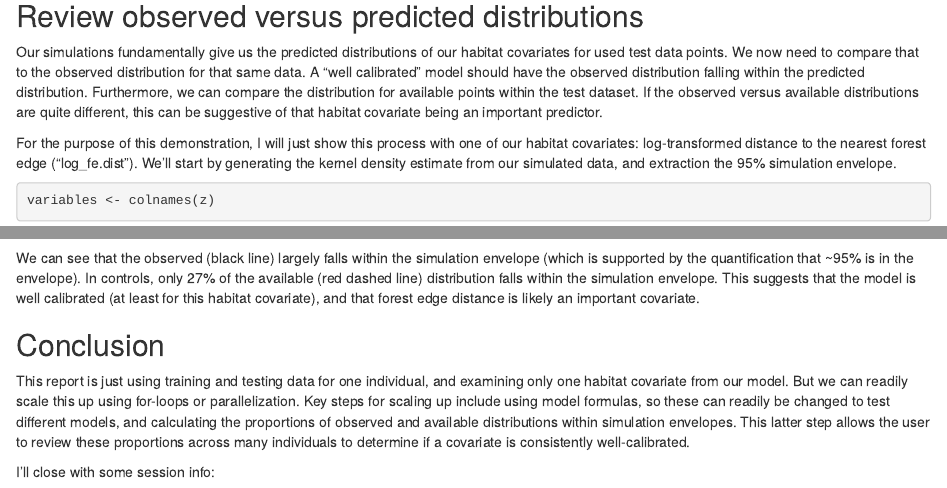
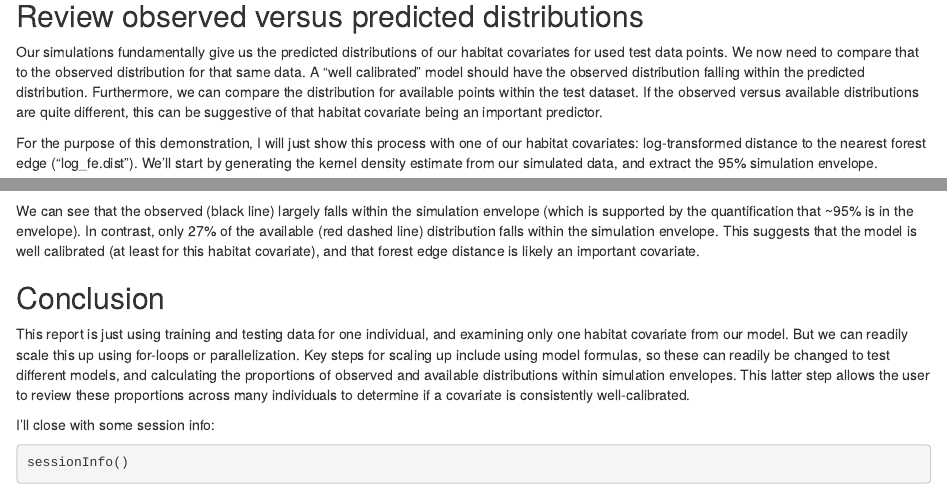
Before and after one commit to mjones029/WTD_habitat_selection, an R Markdown document (Scripts/UHC_plots.Rmd): the page in a window 1100 px wide, from 4670 px down, and a second part further down, joined at a grey line. Rendered offline with R 4.5, knitr and Pandoc, with nearby package versions; some code elsewhere in the file could not run offline.

Commit message:
Fix some typos

````diff
--- a/Scripts/UHC_plots.Rmd
+++ b/Scripts/UHC_plots.Rmd
@@ -209,12 +209,13 @@ xchoice.full <- uhc_sim.strat(nsims = 100,
 
 Our simulations fundamentally give us the predicted distributions of our habitat covariates for used test data points. We now need to compare that to the observed distribution for that same data. A "well calibrated" model should have the observed distribution falling within the predicted distribution. Furthermore, we can compare the distribution for available points within the test dataset. If the observed versus available distributions are quite different, this can be suggestive of that habitat covariate being an important predictor.
 
-For the purpose of this demonstration, I will just show this process with one of our habitat covariates: log-transformed distance to the nearest forest edge ("log_fe.dist"). We'll start by generating the kernel density estimate from our simulated data, and extraction the 95% simulation envelope.
+For the purpose of this demonstration, I will just show this process with one of our habitat covariates: log-transformed distance to the nearest forest edge ("log_fe.dist"). We'll start by generating the kernel density estimate from our simulated data, and extract the 95% simulation envelope.
 
 ```{r}
 variables <- colnames(z)
 v <- which(variables=="log_fe.dist")
 
+## kernel density estimate from simulated data
 denshats.full <- uhc_dens(rand_sims=xchoice.full[,,v],
                           dat=z[mdat.test$case_,v],
                           avail=z[!mdat.test$case_,v], gridsize = 2000)
@@ -294,7 +295,7 @@ ggplot() +
 
 ```
 
-We can see that the observed (black line) largely falls within the simulation envelope (which is supported by the quantification that ~95% is in the envelope). In controls, only 27% of the available (red dashed line) distribution falls within the simulation envelope. This suggests that the model is well calibrated (at least for this habitat covariate), and that forest edge distance is likely an important covariate.
+We can see that the observed (black line) largely falls within the simulation envelope (which is supported by the quantification that ~95% is in the envelope). In contrast, only 27% of the available (red dashed line) distribution falls within the simulation envelope. This suggests that the model is well calibrated (at least for this habitat covariate), and that forest edge distance is likely an important covariate.
 
 
 ## Conclusion
````
